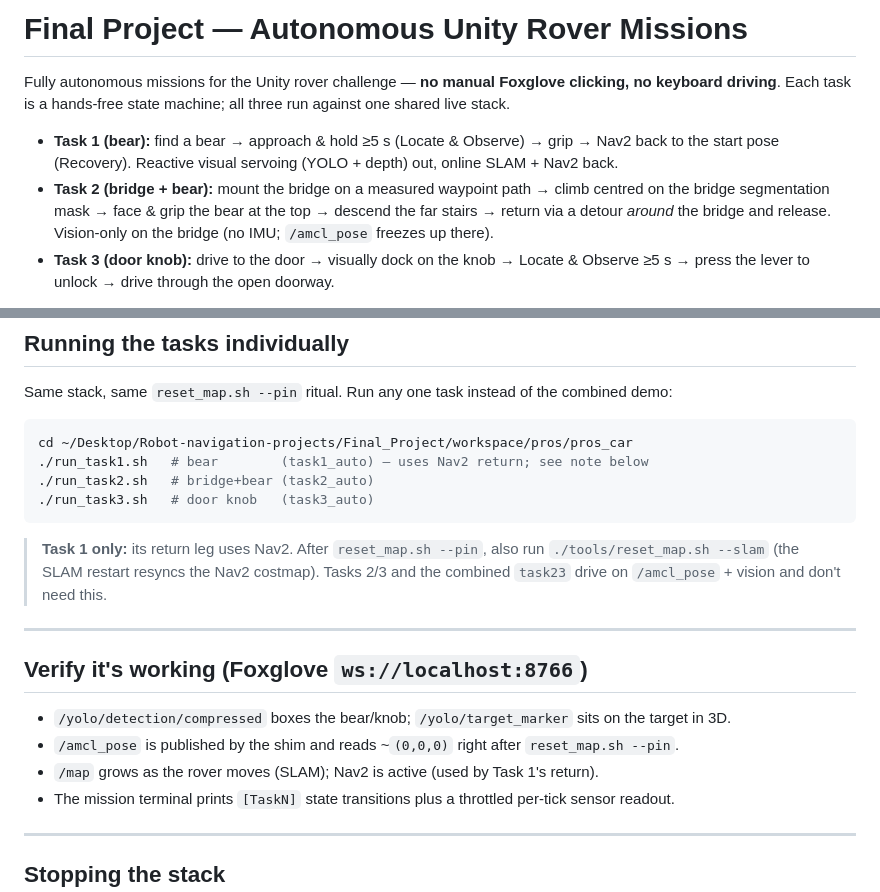
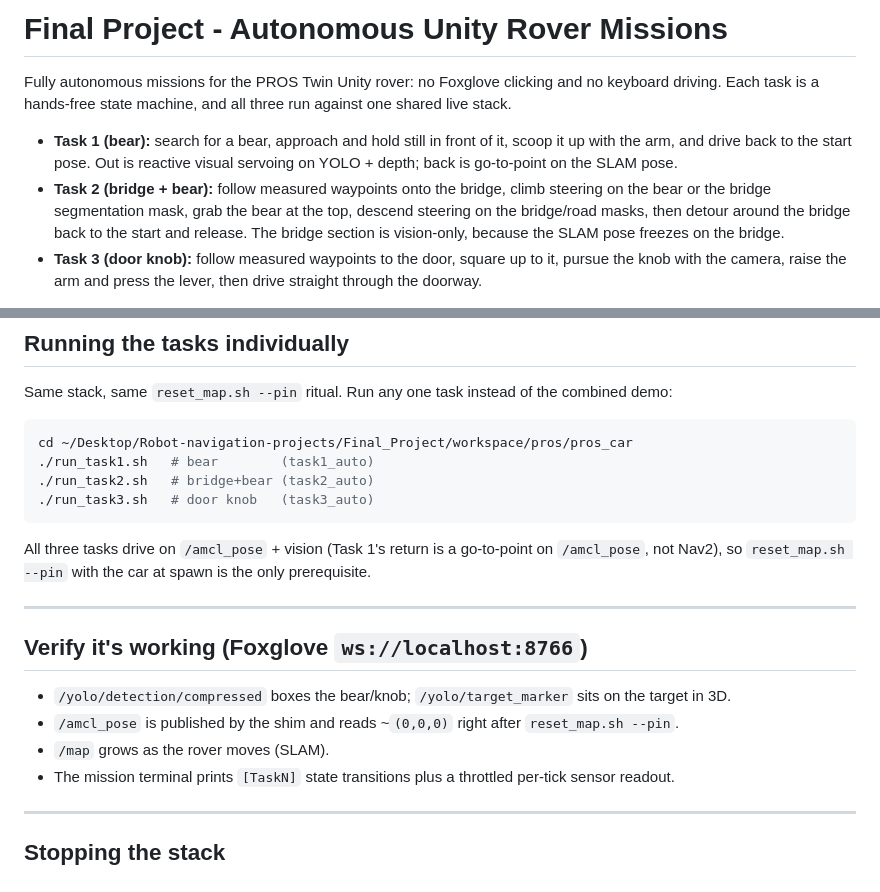
Before and after one commit to kylevirtuous1211/Robot-navigation-projects, a Markdown page: Final_Project/README.md, 2 parts joined by grey strips. GitHub-like rendering.

````diff
--- a/Final_Project/README.md
+++ b/Final_Project/README.md
@@ -1,14 +1,11 @@
-# Final Project — Autonomous Unity Rover Missions
+# Final Project - Autonomous Unity Rover Missions
 
-Fully autonomous missions for the Unity rover challenge — **no manual Foxglove clicking, no keyboard
-driving**. Each task is a hands-free state machine; all three run against one shared live stack.
+Fully autonomous missions for the PROS Twin Unity rover: no Foxglove clicking and no keyboard driving.
+Each task is a hands-free state machine, and all three run against one shared live stack.
 
-- **Task 1 (bear):** find a bear → approach & hold ≥5 s (Locate & Observe) → grip → Nav2 back to the
-  start pose (Recovery). Reactive visual servoing (YOLO + depth) out, online SLAM + Nav2 back.
-- **Task 2 (bridge + bear):** mount the bridge on a measured waypoint path → climb centred on the
-  bridge segmentation mask → face & grip the bear at the top → descend the far stairs → return via a
-  detour *around* the bridge and release. Vision-only on the bridge (no IMU; `/amcl_pose` freezes up
-  there).
-- **Task 3 (door knob):** drive to the door → visually dock on the knob → Locate & Observe ≥5 s →
-  press the lever to unlock → drive through the open doorway.
+- **Task 1 (bear):** search for a bear, approach and hold still in front of it, scoop it up with the arm, and drive back to the start pose.
+  Out is reactive visual servoing on YOLO + depth; back is go-to-point on the SLAM pose.
+- **Task 2 (bridge + bear):** follow measured waypoints onto the bridge, climb steering on the bear or the bridge segmentation mask, grab the bear at the top, descend steering on the bridge/road masks, then detour around the bridge back to the start and release.
+  The bridge section is vision-only, because the SLAM pose freezes on the bridge.
+- **Task 3 (door knob):** follow measured waypoints to the door, square up to it, pursue the knob with the camera, raise the arm and press the lever, then drive straight through the doorway.
 
@@ -60,14 +134,13 @@ Same stack, same `reset_map.sh --pin` ritual. Run any one task instead of the co
 
 ```bash
 cd ~/Desktop/Robot-navigation-projects/Final_Project/workspace/pros/pros_car
-./run_task1.sh   # bear        (task1_auto) — uses Nav2 return; see note below
+./run_task1.sh   # bear        (task1_auto)
 ./run_task2.sh   # bridge+bear (task2_auto)
 ./run_task3.sh   # door knob   (task3_auto)
 ```
 
-> **Task 1 only:** its return leg uses Nav2. After `reset_map.sh --pin`, also run
-> `./tools/reset_map.sh --slam` (the SLAM restart resyncs the Nav2 costmap). Tasks 2/3 and the
-> combined `task23` drive on `/amcl_pose` + vision and don't need this.
+All three tasks drive on `/amcl_pose` + vision (Task 1's return is a go-to-point on `/amcl_pose`,
+not Nav2), so `reset_map.sh --pin` with the car at spawn is the only prerequisite.
 
 ---
 
@@ -75,7 +148,7 @@ cd ~/Desktop/Robot-navigation-projects/Final_Project/workspace/pros/pros_car
 
 - `/yolo/detection/compressed` boxes the bear/knob; `/yolo/target_marker` sits on the target in 3D.
 - `/amcl_pose` is published by the shim and reads ~`(0,0,0)` right after `reset_map.sh --pin`.
-- `/map` grows as the rover moves (SLAM); Nav2 is active (used by Task 1's return).
+- `/map` grows as the rover moves (SLAM).
 - The mission terminal prints `[TaskN]` state transitions plus a throttled per-tick sensor readout.
 
 ---
````
Also changed, not shown: other parts of Final_Project/README.md (+87 -10 lines).
